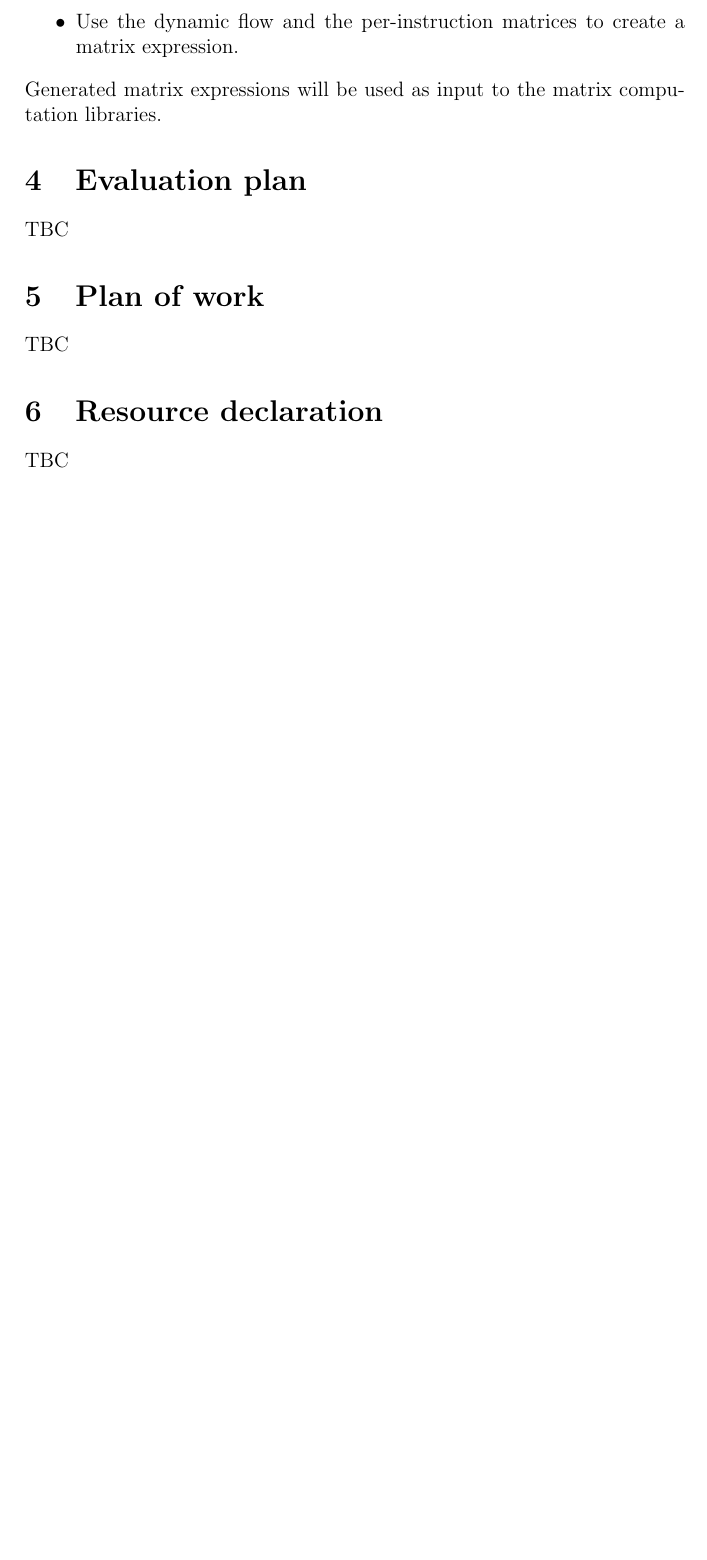
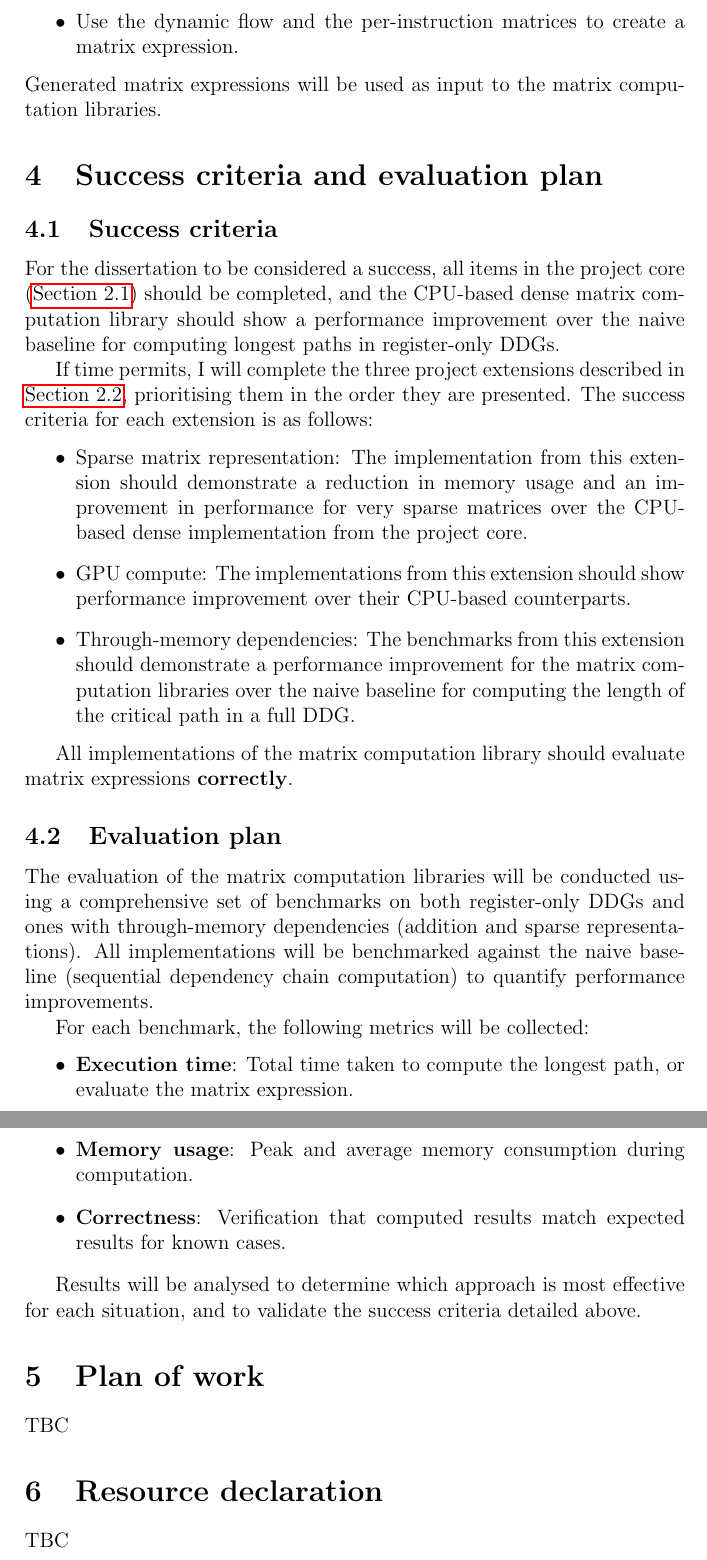
Before and after one commit to bryancrisso/partiiproject, a LaTeX document (proposal/proposal.tex): part of page 4 of 4 before the commit and two parts of pages 4 and 5 of 5 after it, the two joined at a grey line, cut so that both start at the same text, the shorter picture padded with empty space. Compiled offline with pdfLaTeX.

Commit message:
Add success criteria and evaluation plan

```diff
--- a/proposal/proposal.tex
+++ b/proposal/proposal.tex
@@ -5,6 +5,7 @@
 \usepackage{url}
 \usepackage{amsfonts}
 \usepackage{amsmath}
+\usepackage{hyperref}
 \geometry{margin=1.5in}
 \usepackage{enumitem}
 
@@ -145,10 +148,51 @@ The tools will do the following:
 \end{itemize}
 Generated matrix expressions will be used as input to the matrix computation libraries.
 
-\section{Evaluation plan}
-% Outline how you will evaluate the project to determine its success.
-% Include criteria, methods, and metrics.
-TBC
+\section{Success criteria and evaluation plan}
+
+\subsection{Success criteria}
+
+For the dissertation to be considered a success, all items in the project core
+(\hyperref[sec:core]{Section 2.1}) should be completed, and the CPU-based dense
+matrix computation library should show a performance improvement over the naive
+baseline for computing longest paths in register-only DDGs.
+
+If time permits, I will complete the three project extensions described in
+\hyperref[sec:extensions]{Section 2.2}, prioritising them in the order they are presented.
+The success criteria for each extension is as follows:
+\begin{itemize}
+  \item Sparse matrix representation: The implementation from this extension should
+    demonstrate a reduction in memory usage and an improvement in performance for very
+    sparse matrices over the CPU-based dense implementation from the project core.
+  \item GPU compute: The implementations from this extension should show
+    performance improvement over their CPU-based counterparts.
+  \item Through-memory dependencies: The benchmarks from this extension should
+    demonstrate a performance improvement for the matrix computation libraries over
+    the naive baseline for computing the length of the critical path in a full DDG.
+\end{itemize}
+
+All implementations of the matrix computation library should evaluate matrix
+expressions \textbf{correctly}.
+
+\subsection{Evaluation plan}
+
+The evaluation of the matrix computation libraries will be conducted using a
+comprehensive set of benchmarks on both register-only DDGs and ones with through-memory
+dependencies (addition and sparse representations).
+All implementations will be benchmarked against the naive baseline (sequential
+dependency chain computation) to quantify performance improvements.
+
+For each benchmark, the following metrics will be collected:
+\begin{itemize}
+  \item \textbf{Execution time}: Total time taken to compute the longest path, or
+    evaluate the matrix expression.
+  \item \textbf{Memory usage}: Peak and average memory consumption during computation.
+  \item \textbf{Correctness}: Verification that computed results match expected
+    results for known cases.
+\end{itemize}
+
+Results will be analysed to determine which approach is most effective for each
+situation, and to validate the success criteria detailed above.
 
 \section{Plan of work}
 TBC
```
Also changed, not shown: proposal/proposal.pdf, proposal/proposal.tex (4 more changed lines).
